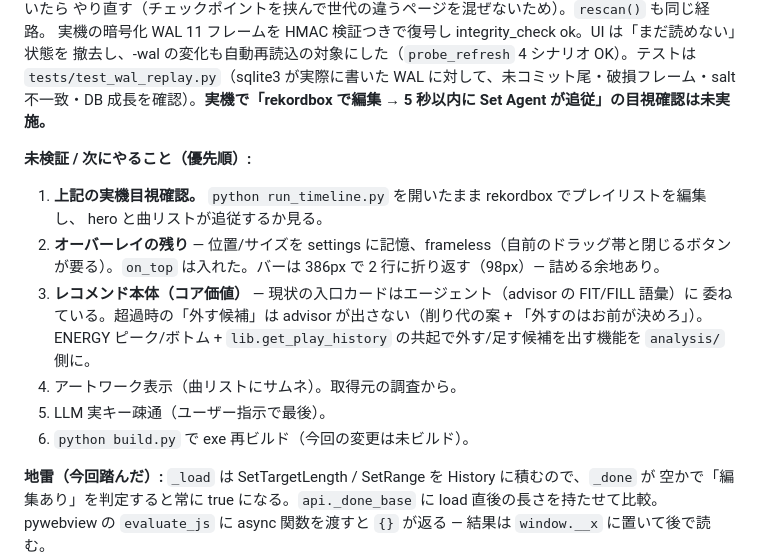
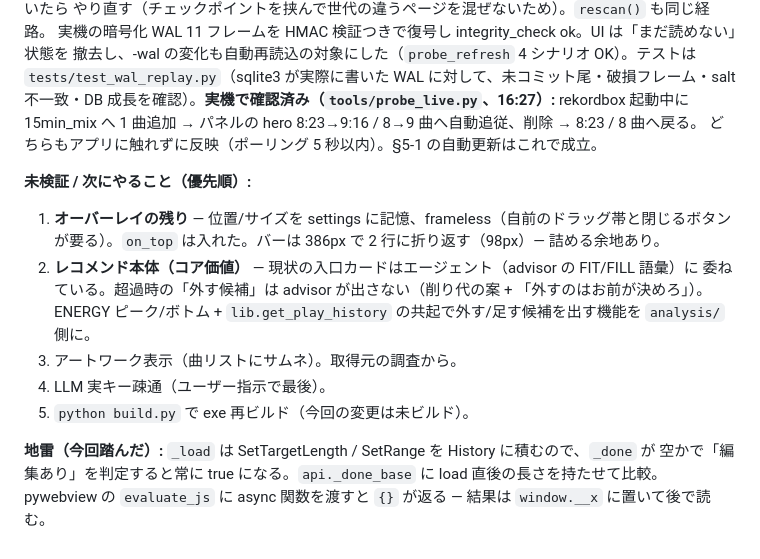
Before and after one commit to utsumi123456/my-project, a Markdown page: HANDOFF.md, the part around the change. Rendered like a GitHub page.

Commit message:
Record live confirmation of WAL-driven auto refresh
Co-Authored-By: Claude Fable 5.1 <noreply@anthropic.com>

```diff
--- a/HANDOFF.md
+++ b/HANDOFF.md
@@ -66,19 +66,19 @@ salt・チェックサム）を平文で持ち、ページ本体は master.db
 実機の暗号化 WAL 11 フレームを HMAC 検証つきで復号し integrity_check ok。UI は「まだ読めない」状態を
 撤去し、-wal の変化も自動再読込の対象にした（`probe_refresh` 4 シナリオ OK）。テストは
 `tests/test_wal_replay.py`（sqlite3 が実際に書いた WAL に対して、未コミット尾・破損フレーム・salt
-不一致・DB 成長を確認）。**実機で「rekordbox で編集 → 5 秒以内に Set Agent が追従」の目視確認は未実施。**
+不一致・DB 成長を確認）。**実機で確認済み（`tools/probe_live.py`、16:27）:** rekordbox 起動中に
+15min_mix へ 1 曲追加 → パネルの hero 8:23→9:16 / 8→9 曲へ自動追従、削除 → 8:23 / 8 曲へ戻る。
+どちらもアプリに触れずに反映（ポーリング 5 秒以内）。§5-1 の自動更新はこれで成立。
 
 **未検証 / 次にやること（優先順）:**
-1. **上記の実機目視確認。** `python run_timeline.py` を開いたまま rekordbox でプレイリストを編集し、
-   hero と曲リストが追従するか見る。
-2. **オーバーレイの残り** — 位置/サイズを settings に記憶、frameless（自前のドラッグ帯と閉じるボタン
+1. **オーバーレイの残り** — 位置/サイズを settings に記憶、frameless（自前のドラッグ帯と閉じるボタン
    が要る）。`on_top` は入れた。バーは 386px で 2 行に折り返す（98px）— 詰める余地あり。
-3. **レコメンド本体（コア価値）** — 現状の入口カードはエージェント（advisor の FIT/FILL 語彙）に
+2. **レコメンド本体（コア価値）** — 現状の入口カードはエージェント（advisor の FIT/FILL 語彙）に
    委ねている。超過時の「外す候補」は advisor が出さない（削り代の案 + 「外すのはお前が決めろ」）。
    ENERGY ピーク/ボトム + `lib.get_play_history` の共起で外す/足す候補を出す機能を `analysis/` 側に。
-4. アートワーク表示（曲リストにサムネ）。取得元の調査から。
-5. LLM 実キー疎通（ユーザー指示で最後）。
-6. `python build.py` で exe 再ビルド（今回の変更は未ビルド）。
+3. アートワーク表示（曲リストにサムネ）。取得元の調査から。
+4. LLM 実キー疎通（ユーザー指示で最後）。
+5. `python build.py` で exe 再ビルド（今回の変更は未ビルド）。
 
 **地雷（今回踏んだ）:** `_load` は SetTargetLength / SetRange を History に積むので、`_done` が
 空かで「編集あり」を判定すると常に true になる。`api._done_base` に load 直後の長さを持たせて比較。
```
